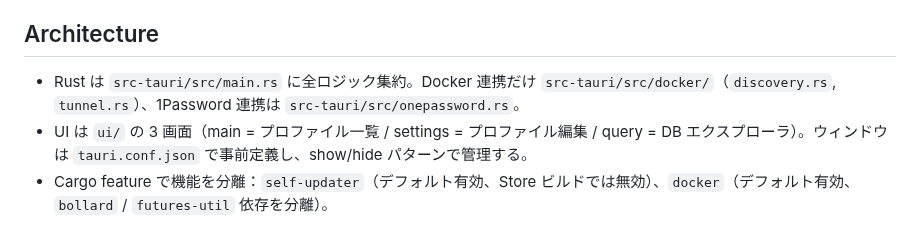
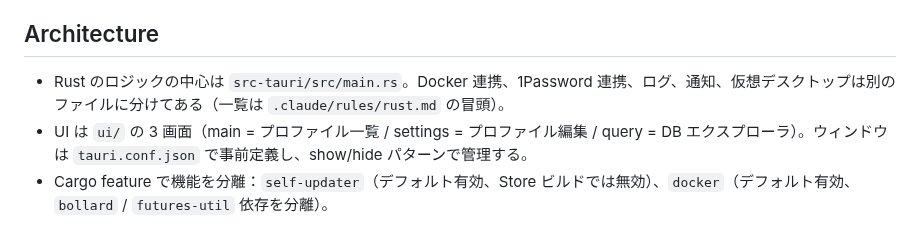
Before and after one commit to kan/musql, a Markdown page: CLAUDE.md, the part around the change. GitHub-like rendering.

```diff
--- a/CLAUDE.md
+++ b/CLAUDE.md
@@ -62,7 +62,7 @@ Windows向け MySQL クライアント。Tauri v2 + Rust backend + 静的 UI（`
 - UI (`ui/*.js`) の lint: `just lint-ui`（= `npx @biomejs/biome@2.4.10 lint --error-on-warnings`。Biome、package.json 不要。設定は `biome.json`、`ui/lib/**` の vendor は除外）。CI は `setup-biome` が入れた `biome` を使うため、レシピは PATH にあればそちらを優先し、無ければ npx にフォールバックする。
 
 ## Architecture
-- Rust は `src-tauri/src/main.rs` に全ロジック集約。Docker 連携だけ `src-tauri/src/docker/`（`discovery.rs`, `tunnel.rs`）、1Password 連携は `src-tauri/src/onepassword.rs`。
+- Rust のロジックの中心は `src-tauri/src/main.rs`。Docker 連携、1Password 連携、ログ、通知、仮想デスクトップは別のファイルに分けてある（一覧は `.claude/rules/rust.md` の冒頭）。
 - UI は `ui/` の 3 画面（main = プロファイル一覧 / settings = プロファイル編集 / query = DB エクスプローラ）。ウィンドウは `tauri.conf.json` で事前定義し、show/hide パターンで管理する。
 - Cargo feature で機能を分離：`self-updater`（デフォルト有効、Store ビルドでは無効）、`docker`（デフォルト有効、`bollard` / `futures-util` 依存を分離）。
 
```
Also changed, not shown: .claude/rules/rust.md (+1 -1 lines).
